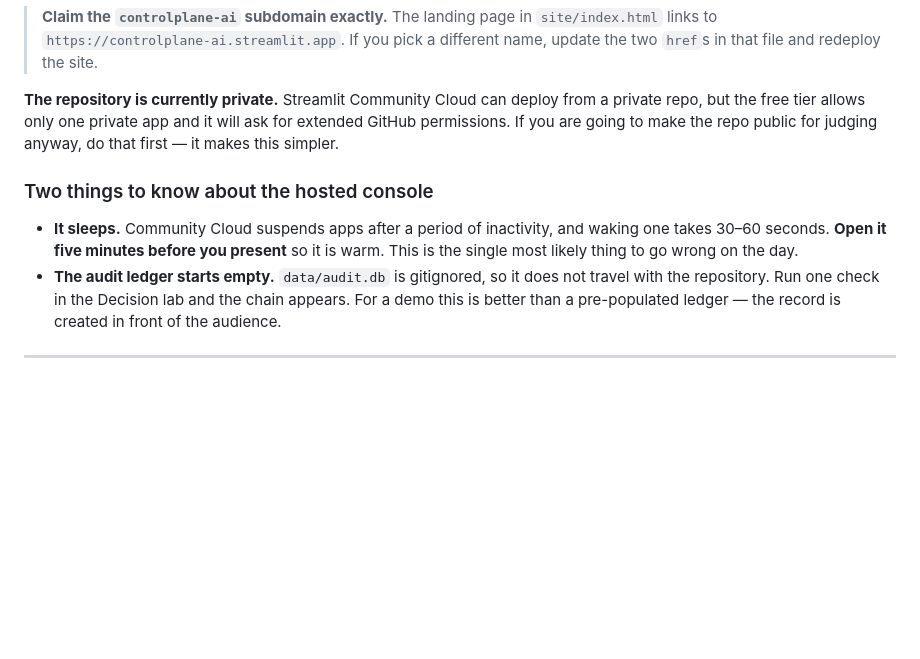
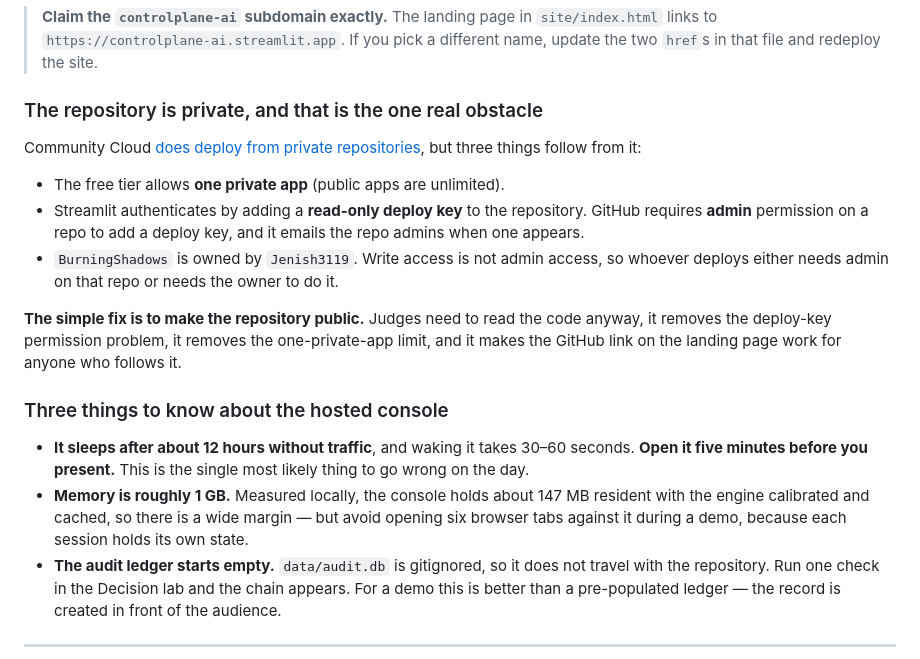
Before and after one commit to Advait-Pathak9222/BurningShadows, a Markdown page: docs/DEPLOYMENT.md, the part around the change. Rendered like a GitHub page; blank space fills up the shorter version.

Commit message:
docs: record the private-repo constraint and the measured console footprint
Community Cloud authenticates to a private repository with a read-only deploy
key, and GitHub requires admin on the repo to add one. BurningShadows is owned
by Jenish3119, so write access is not enough — note that, and note that making
the repository public removes this along with the one-private-app limit.

Also replaces the vague sleep note with the actual figures: apps sleep after
about 12 hours idle, memory is roughly 1 GB, and the console measures ~147 MB
resident with the engine cached.

```diff
--- a/docs/DEPLOYMENT.md
+++ b/docs/DEPLOYMENT.md
@@ -57,15 +57,29 @@ only `console/` lands on `sys.path`.
 > `https://controlplane-ai.streamlit.app`. If you pick a different name, update the two `href`s in
 > that file and redeploy the site.
 
-**The repository is currently private.** Streamlit Community Cloud can deploy from a private repo,
-but the free tier allows only one private app and it will ask for extended GitHub permissions. If
-you are going to make the repo public for judging anyway, do that first — it makes this simpler.
+### The repository is private, and that is the one real obstacle
 
-### Two things to know about the hosted console
+Community Cloud [does deploy from private repositories](https://docs.streamlit.io/deploy/streamlit-community-cloud/status),
+but three things follow from it:
 
-- **It sleeps.** Community Cloud suspends apps after a period of inactivity, and waking one takes
-  30–60 seconds. **Open it five minutes before you present** so it is warm. This is the single most
-  likely thing to go wrong on the day.
+- The free tier allows **one private app** (public apps are unlimited).
+- Streamlit authenticates by adding a **read-only deploy key** to the repository. GitHub requires
+  **admin** permission on a repo to add a deploy key, and it emails the repo admins when one appears.
+- `BurningShadows` is owned by `Jenish3119`. Write access is not admin access, so whoever deploys
+  either needs admin on that repo or needs the owner to do it.
+
+**The simple fix is to make the repository public.** Judges need to read the code anyway, it removes
+the deploy-key permission problem, it removes the one-private-app limit, and it makes the GitHub
+link on the landing page work for anyone who follows it.
+
+### Three things to know about the hosted console
+
+- **It sleeps after about 12 hours without traffic**, and waking it takes 30–60 seconds.
+  **Open it five minutes before you present.** This is the single most likely thing to go wrong on
+  the day.
+- **Memory is roughly 1 GB.** Measured locally, the console holds about 147 MB resident with the
+  engine calibrated and cached, so there is a wide margin — but avoid opening six browser tabs
+  against it during a demo, because each session holds its own state.
 - **The audit ledger starts empty.** `data/audit.db` is gitignored, so it does not travel with the
   repository. Run one check in the Decision lab and the chain appears. For a demo this is better
   than a pre-populated ledger — the record is created in front of the audience.
```
